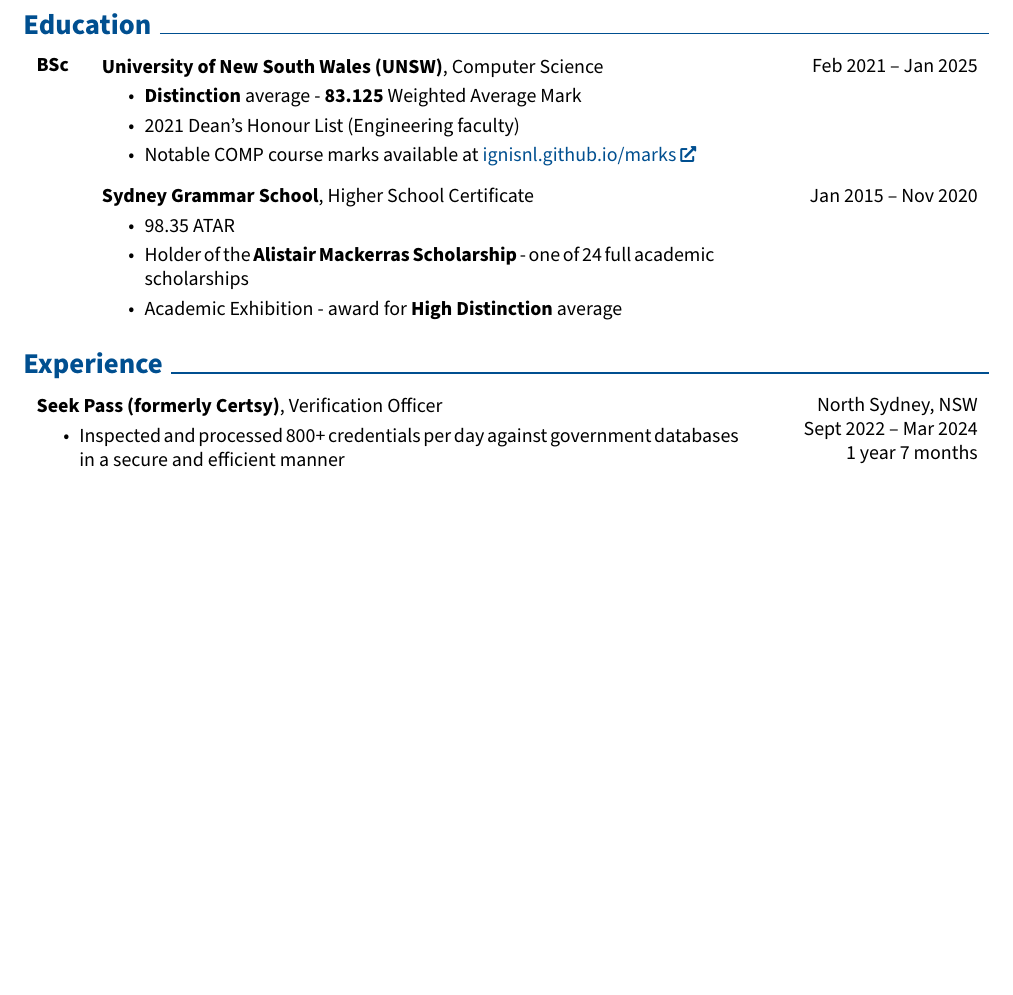
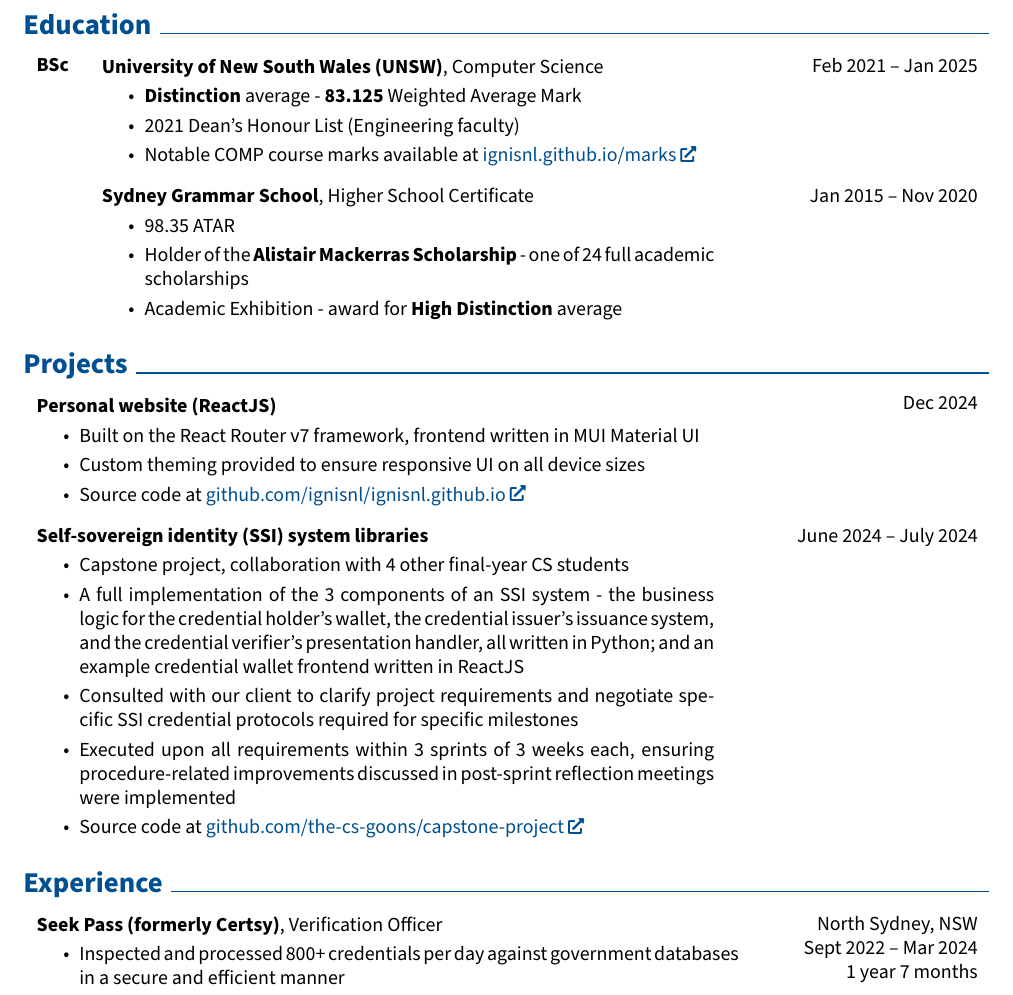
Before and after one commit to ignisnl/resume, a LaTeX CV (Lorenzo_Grillo_Resume.tex): part of page 1 of 2, cut so that both start at the same text, the shorter picture padded with empty space. Compiled offline with pdfLaTeX.

Commit message:
render the latest resume

```diff
--- a/Lorenzo_Grillo_Resume.tex
+++ b/Lorenzo_Grillo_Resume.tex
@@ -258,6 +258,41 @@
 
 
 
+    \section{Projects}
+
+
+
+
+        \begin{twocolentry}{
+            Dec 2024
+        }
+            \textbf{Personal website (ReactJS)}
+            \begin{highlights}
+                \item Built on the React Router v7 framework, frontend written in MUI Material UI
+                \item Custom theming provided to ensure responsive UI on all device sizes
+                \item Source code at \href{https://github.com/ignisnl/ignisnl.github.io/}{github.com/ignisnl/ignisnl.github.io}
+            \end{highlights}
+        \end{twocolentry}
+
+
+        \vspace{0.2 cm}
+
+        \begin{twocolentry}{
+            June 2024 – July 2024
+        }
+            \textbf{Self-sovereign identity (SSI) system libraries}
+            \begin{highlights}
+                \item Capstone project, collaboration with 4 other final-year CS students
+                \item A full implementation of the 3 components of an SSI system - the business logic for the credential holder's wallet, the credential issuer's issuance system, and the credential verifier's presentation handler, all written in Python; and an example credential wallet frontend written in ReactJS
+                \item Consulted with our client to clarify project requirements and negotiate specific SSI credential protocols required for specific milestones
+                \item Executed upon all requirements within 3 sprints of 3 weeks each, ensuring procedure-related improvements discussed in post-sprint reflection meetings were implemented
+                \item Source code at \href{https://github.com/the-cs-goons/capstone-project/}{github.com/the-cs-goons/capstone-project}
+            \end{highlights}
+        \end{twocolentry}
+
+
+
+
     \section{Experience}
 
 
```
Also changed, not shown: Lorenzo_Grillo_Resume.pdf.
